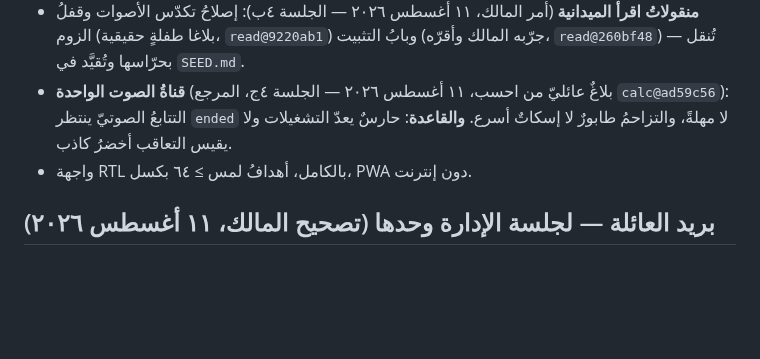
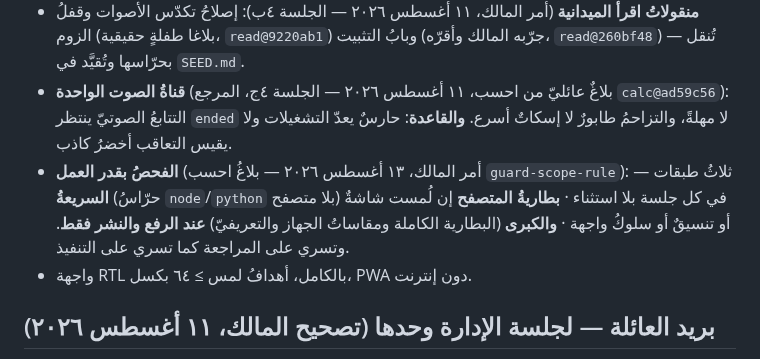
Before and after one commit to qataruts/write, a Markdown page: CLAUDE.md, the part around the change. Drawn GitHub-style; blank space fills up the shorter version.

Commit message:
قاعدة «الفحص بقدر العمل» بأمر المالك تقيد في الثقافة — وتسري على المراجعة أيضاً
Co-Authored-By: Claude Fable 5 <noreply@anthropic.com>

```diff
--- a/CLAUDE.md
+++ b/CLAUDE.md
@@ -26,6 +26,7 @@
 - الصوت عبر `AUDIO_QUEUE.md` (سُلافات، مراجعةٌ بالأذن، بصمات) — والجديدُ هنا تعليماتُ الشاشات فقط.
 - **منقولاتُ اقرأ الميدانية** (أمر المالك، ١١ أغسطس ٢٠٢٦ — الجلسة ٤ب): إصلاحُ تكدّس الأصوات وقفلُ الزوم (بلاغا طفلةٍ حقيقية، `read@9220ab1`) وبابُ التثبيت (جرّبه المالك وأقرّه، `read@260bf48`) — تُنقل بحرّاسها وتُقيَّد في `SEED.md`.
 - **قناةُ الصوت الواحدة** (بلاغٌ عائليّ من احسب، ١١ أغسطس ٢٠٢٦ — الجلسة ٤ج، المرجع `calc@ad59c56`): التتابعُ الصوتيّ ينتظر `ended` لا مهلةً، والتزاحمُ طابورٌ لا إسكاتٌ أسرع. **والقاعدة**: حارسٌ يعدّ التشغيلات ولا يقيس التعاقب أخضرُ كاذب.
+- **الفحصُ بقدر العمل** (أمر المالك، ١٣ أغسطس ٢٠٢٦ — بلاغُ احسب `guard-scope-rule`): ثلاثُ طبقات — **السريعةُ** (حرّاسُ `node`/`python` بلا متصفح) في كل جلسة بلا استثناء · **بطاريةُ المتصفح** إن لُمست شاشةٌ أو تنسيقٌ أو سلوكُ واجهة · **والكبرى** (البطارية الكاملة ومقاساتُ الجهاز والتعريفيّ) **عند الرفع والنشر فقط**. وتسري على المراجعة كما تسري على التنفيذ.
 - واجهة RTL بالكامل، أهدافُ لمس ≥ ٦٤ بكسل، PWA دون إنترنت.
 
 ## بريد العائلة — لجلسة الإدارة وحدها (تصحيح المالك، ١١ أغسطس ٢٠٢٦)
```
Also changed, not shown: docs/FAMILY_MAIL.md (+1 -0 lines).
